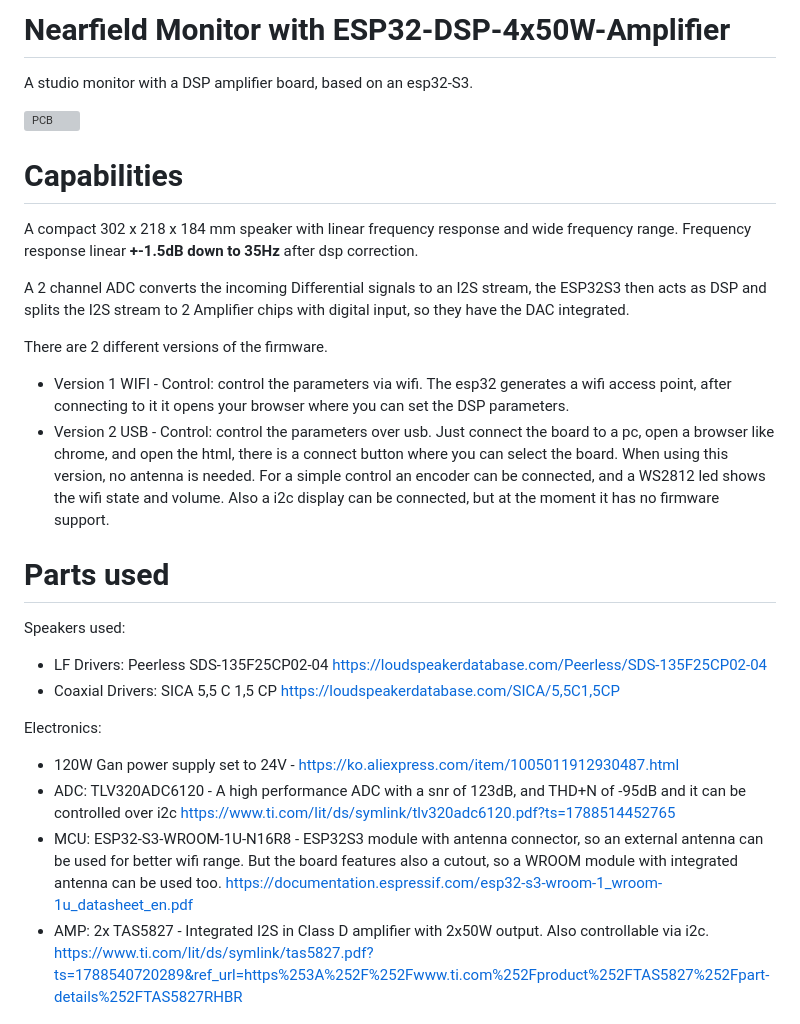
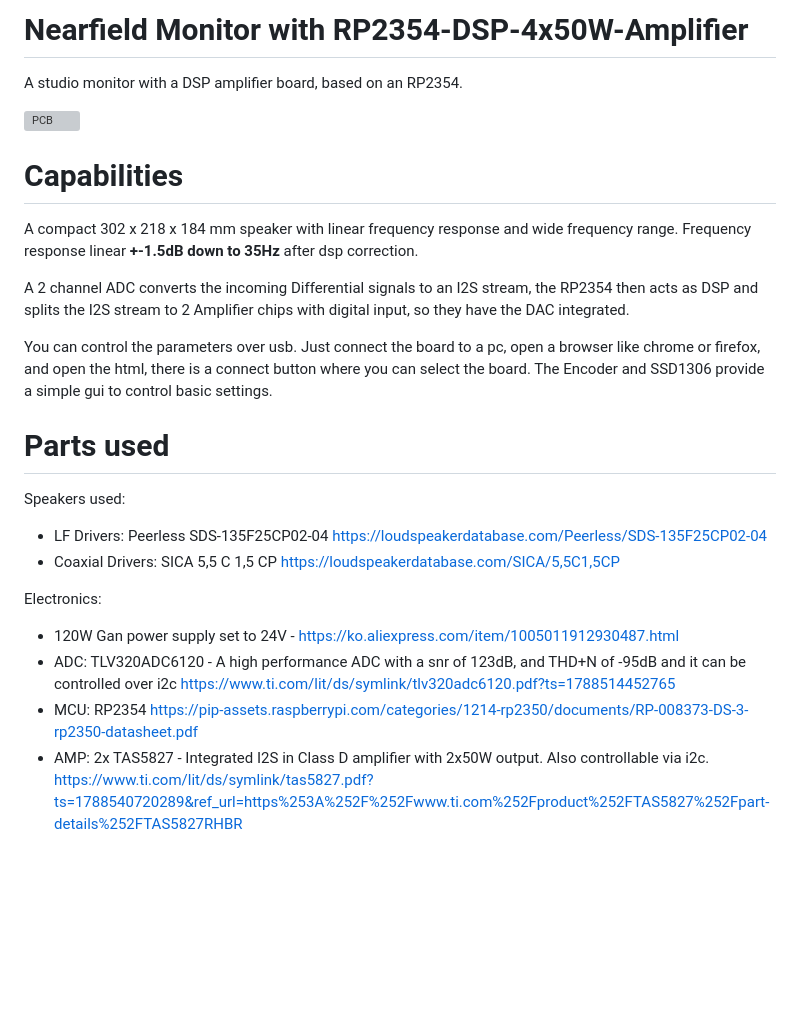
Before and after one commit to divadretniel-cyber/ESP32-DSP-Nearfield-Monitor, a Markdown page: README.md, the part around the change. Drawn GitHub-style; blank space fills up the shorter version; grey boxes are pictures that could not be loaded.

```diff
--- a/README.md
+++ b/README.md
@@ -1,6 +1,6 @@
-# Nearfield Monitor with ESP32-DSP-4x50W-Amplifier
+# Nearfield Monitor with RP2354-DSP-4x50W-Amplifier
 
-A studio monitor with a DSP amplifier board, based on an esp32-S3.
+A studio monitor with a DSP amplifier board, based on an RP2354.
 
 ![PCB ](Pictures/SPK_Front.jpg)
 
@@ -9,13 +9,12 @@ A studio monitor with a DSP amplifier board, based on an esp32-S3.
 A compact 302 x 218 x 184 mm speaker with linear frequency response and wide frequency range.
 Frequency response linear __+-1.5dB down to 35Hz__ after dsp correction.
 
-A 2 channel ADC converts the incoming Differential signals to an I2S stream, the ESP32S3 then acts as DSP and splits the I2S stream to 2 Amplifier chips with digital input,
+A 2 channel ADC converts the incoming Differential signals to an I2S stream, the RP2354 then acts as DSP and splits the I2S stream to 2 Amplifier chips with digital input,
 so they have the DAC integrated.
 
-There are 2 different versions of the firmware.
-* Version 1 WIFI - Control: control the parameters via wifi. The esp32 generates a wifi access point, after connecting to it it opens your browser where you can set the DSP parameters.
-* Version 2 USB - Control: control the parameters over usb. Just connect the board to a pc, open a browser like chrome, and open the html, there is a connect button where you can select the board. When using this version, no antenna is needed.
-For a simple control an encoder can be connected, and a WS2812 led shows the wifi state and volume. Also a i2c display can be connected, but at the moment it has no firmware support.
+
+You can control the parameters over usb. Just connect the board to a pc, open a browser like chrome or firefox, and open the html, there is a connect button where you can select the board.
+The Encoder and SSD1306 provide a simple gui to control basic settings.
 
 # Parts used
 
@@ -29,8 +28,8 @@ Electronics:
 * 120W Gan power supply set to 24V - https://ko.aliexpress.com/item/1005011912930487.html
 * ADC: TLV320ADC6120 - A high performance ADC with a snr of 123dB, and THD+N of -95dB and it can be controlled over i2c
   https://www.ti.com/lit/ds/symlink/tlv320adc6120.pdf?ts=1788514452765
-* MCU: ESP32-S3-WROOM-1U-N16R8 - ESP32S3 module with antenna connector, so an external antenna can be used for better wifi range. But the board features also a cutout, so a WROOM module with integrated antenna can be used too.
-  https://documentation.espressif.com/esp32-s3-wroom-1_wroom-1u_datasheet_en.pdf
+* MCU: RP2354
+  https://pip-assets.raspberrypi.com/categories/1214-rp2350/documents/RP-008373-DS-3-rp2350-datasheet.pdf
 * AMP: 2x TAS5827 - Integrated I2S in Class D amplifier with 2x50W output. Also controllable via i2c.
   https://www.ti.com/lit/ds/symlink/tas5827.pdf?ts=1788540720289&ref_url=https%253A%252F%252Fwww.ti.com%252Fproduct%252FTAS5827%252Fpart-details%252FTAS5827RHBR
 
```
